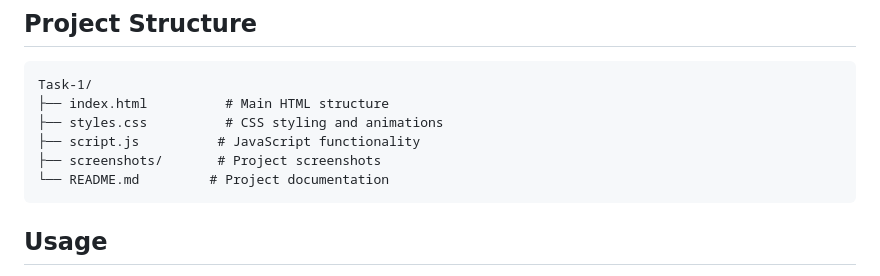
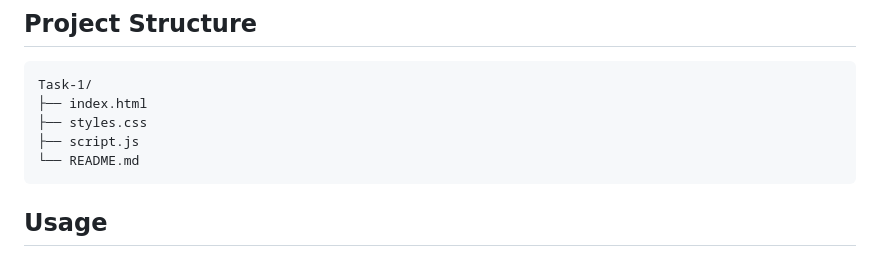
Before and after one commit to Naved994/PRODIGY_WD_01, a Markdown page: README.md, the part around one of its changes. Drawn GitHub-style.

````diff
--- a/README.md
+++ b/README.md
@@ -53,11 +57,10 @@ A modern, responsive navigation menu with scroll-based styling and smooth intera
 
 ```
 Task-1/
-├── index.html          # Main HTML structure
-├── styles.css          # CSS styling and animations
-├── script.js          # JavaScript functionality
-├── screenshots/       # Project screenshots
-└── README.md         # Project documentation
+├── index.html
+├── styles.css
+├── script.js
+└── README.md
 ```
 
 ## Usage
````
Also changed, not shown: other parts of README.md (+8 -4 lines).
